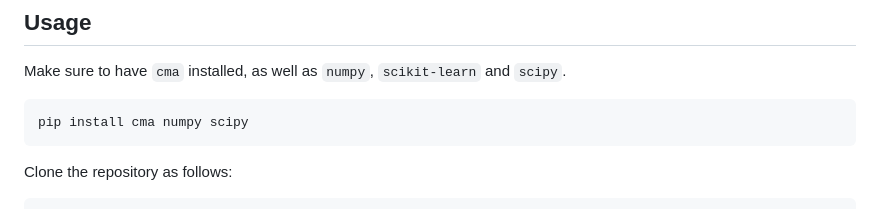
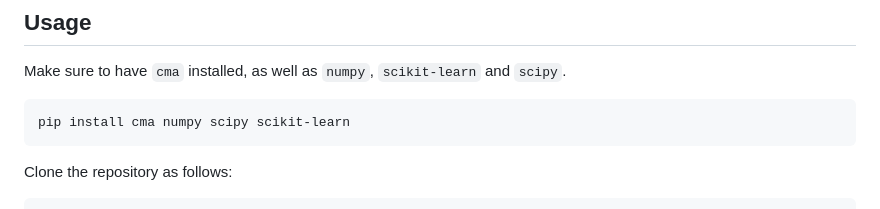
Before and after one commit to mgharafi/rank-lq-cma-es, a Markdown page: README.md, the part around the change. GitHub-like rendering.

````diff
--- a/README.md
+++ b/README.md
@@ -10,7 +10,7 @@ An invariant surrogate assisted CMA-ES under strictly increasing transformations
 
 Make sure to have `cma` installed, as well as `numpy`, `scikit-learn` and `scipy`.
 ```bash
-pip install cma numpy scipy
+pip install cma numpy scipy scikit-learn
 ```
 Clone the repository as follows:
 
````
